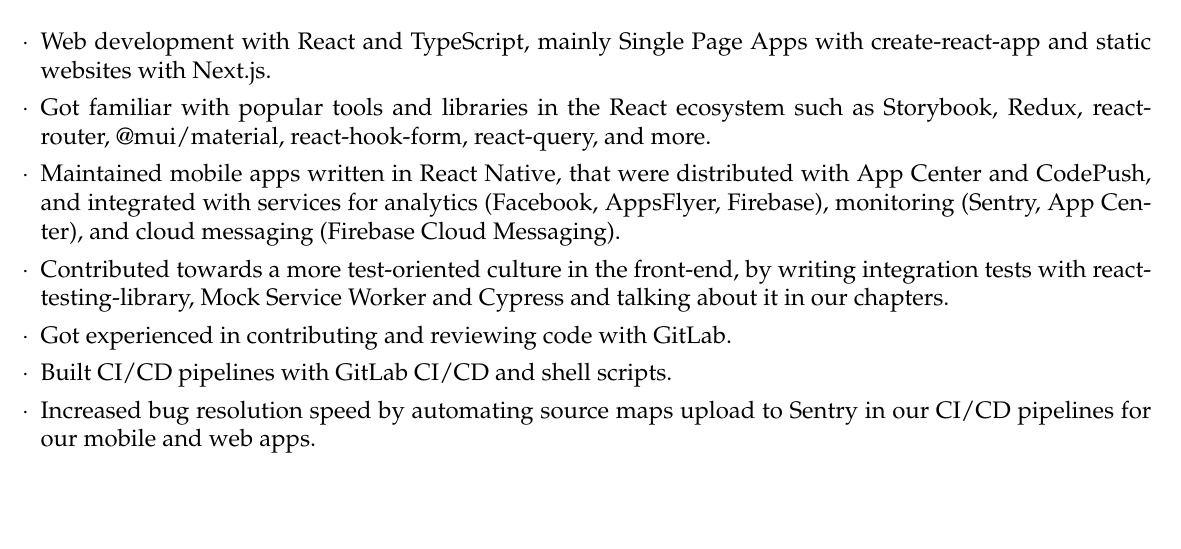
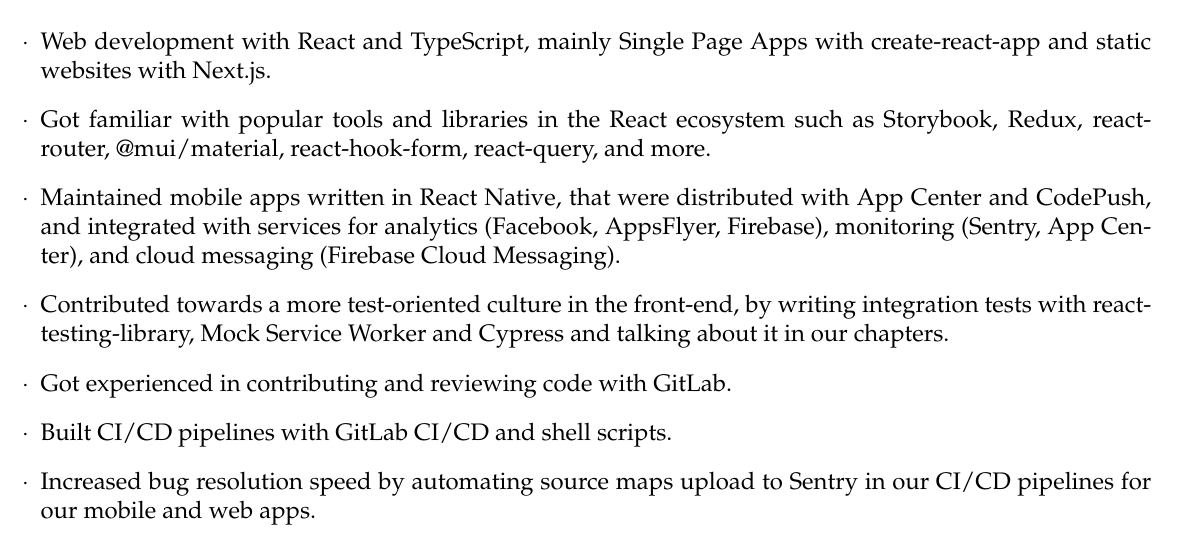
Before and after one commit to phelipetls/resumes, a LaTeX CV (phelipe-teles-resume-en.tex): part of the page, cut so that both start at the same text, the shorter picture padded with empty space. Compiled offline with XeLaTeX.

Commit message:
Increase spacing between list items

```diff
--- a/phelipe-teles-resume-en.tex
+++ b/phelipe-teles-resume-en.tex
@@ -14,7 +14,7 @@
     {$\cdot$}
     {
       \setlength{\leftmargin}{0em}
-      \setlength{\itemsep}{-\smallskipamount}
+      \setlength{\itemsep}{\smallskipamount}
     }
   }
 {\end{list}}
```
Also changed, not shown: phelipe-teles-resume-ptbr.tex (+1 -1 lines).
